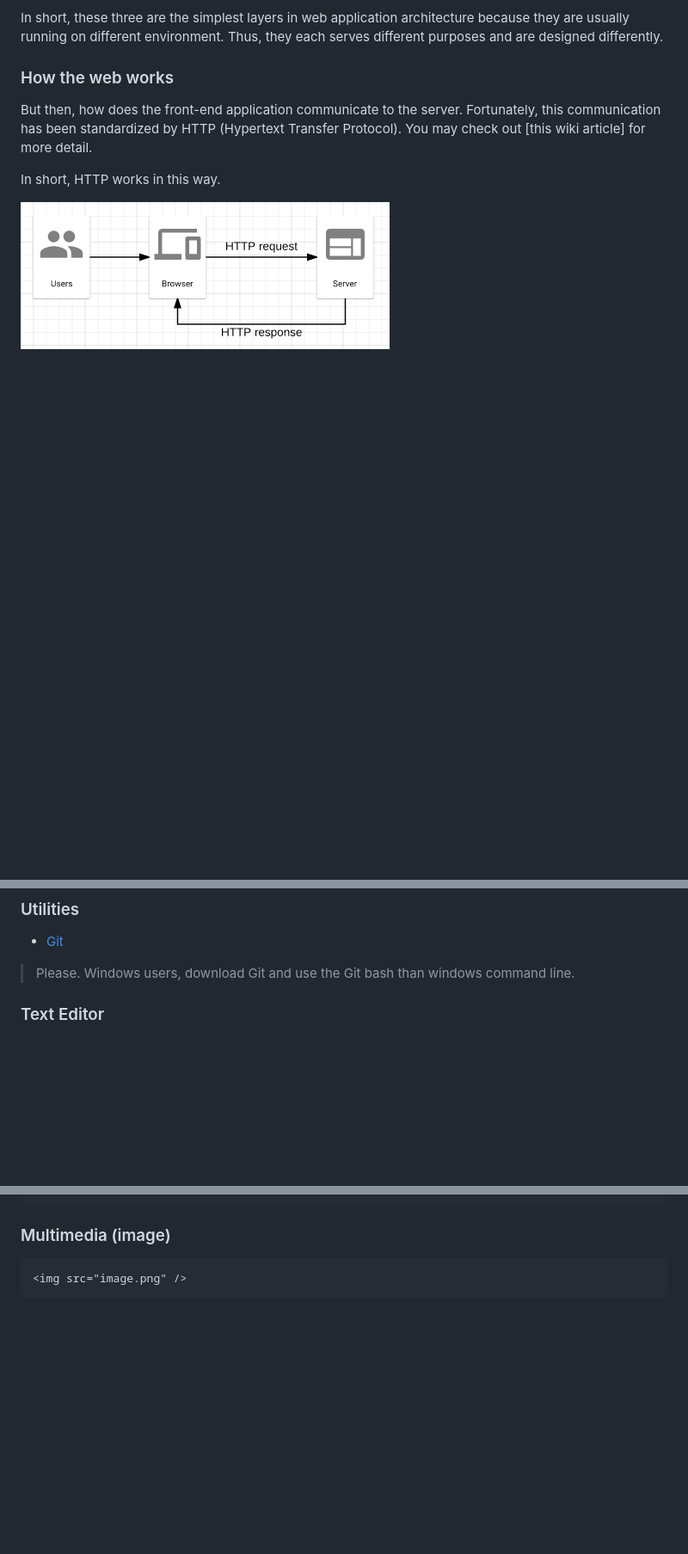
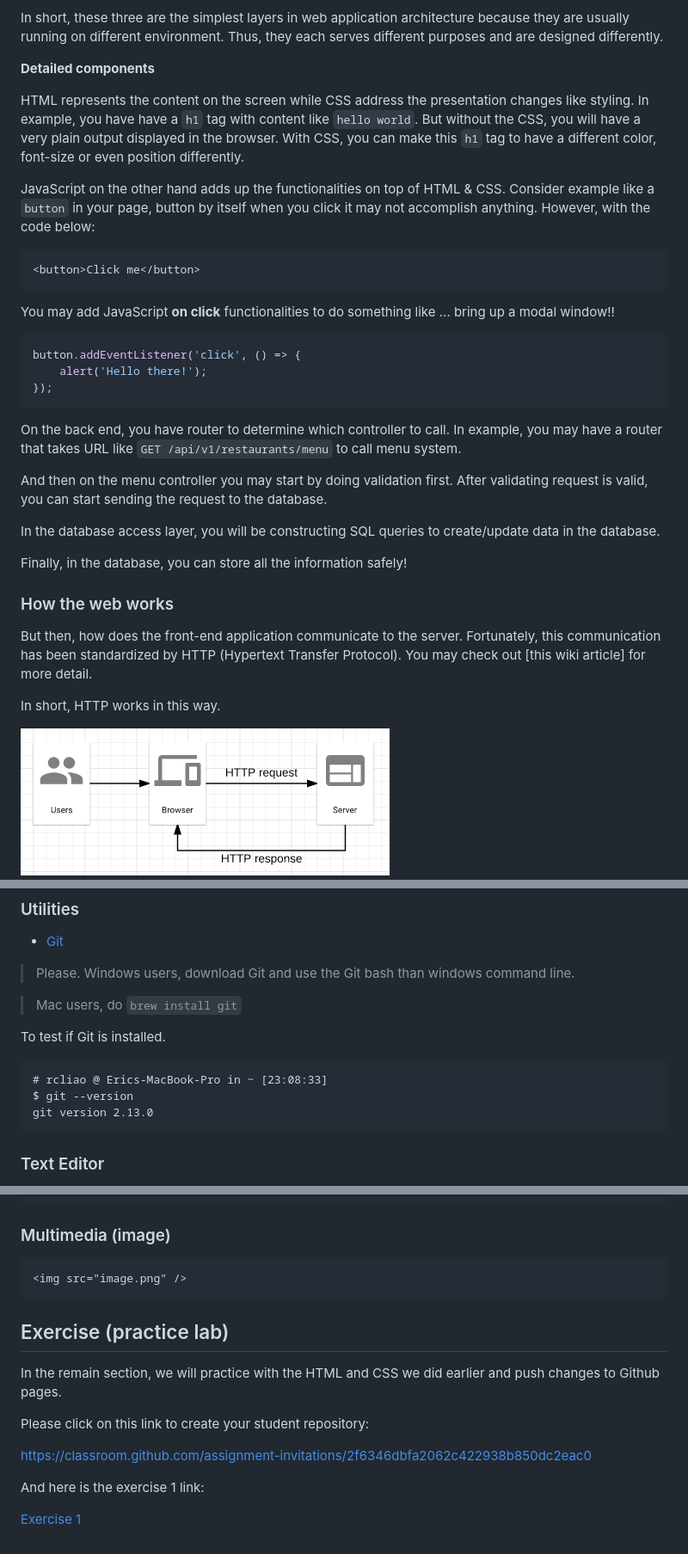
Before and after one commit to csula/cs3220-summer-2017, a Markdown page: notes/introduction.md, 3 parts joined by grey strips. Shown: that part at 86% size. Rendered like a GitHub page; blank space fills up the shorter version.

````diff
--- a/notes/introduction.md
+++ b/notes/introduction.md
@@ -85,6 +86,43 @@ Therefore, it is necessary to ensure the data lives in different server.
 In short, these three are the simplest layers in web application architecture
 because they are usually running on different environment. Thus, they each serves
 different purposes and are designed differently.
+
+**Detailed components**
+
+HTML represents the content on the screen while CSS address the presentation
+changes like styling. In example, you have have a `h1` tag with content like
+`hello world`. But without the CSS, you will have a very plain output displayed
+in the browser. With CSS, you can make this `h1` tag to have a different color,
+font-size or even position differently.
+
+JavaScript on the other hand adds up the functionalities on top of HTML & CSS.
+Consider example like a `button` in your page, button by itself when you click
+it may not accomplish anything. However, with the code below:
+
+```html
+<button>Click me</button>
+```
+
+You may add JavaScript **on click** functionalities to do something like ...
+bring up a modal window!!
+
+```js
+button.addEventListener('click', () => {
+	alert('Hello there!');
+});
+```
+
+On the back end, you have router to determine which controller to call. In
+example, you may have a router that takes URL like
+`GET /api/v1/restaurants/menu` to call menu system.
+
+And then on the menu controller you may start by doing validation first. After
+validating request is valid, you can start sending the request to the database.
+
+In the database access layer, you will be constructing SQL queries to create/update
+data in the database.
+
+Finally, in the database, you can store all the information safely!
 
 ### How the web works
 
@@ -170,6 +208,16 @@ their development environment as early as possible.
 > Please. Windows users, download Git and use the Git bash than windows command
 line.
 
+> Mac users, do `brew install git`
+
+To test if Git is installed.
+
+```
+# rcliao @ Erics-MacBook-Pro in ~ [23:08:33]
+$ git --version
+git version 2.13.0
+```
+
 ### Text Editor
 
 * [VS Code](https://code.visualstudio.com/)
@@ -270,5 +365,18 @@ input {
 <img src="image.png" />
 ```
 
+## Exercise (practice lab)
+
+In the remain section, we will practice with the HTML and CSS we did earlier
+and push changes to Github pages.
+
+Please click on this link to create your student repository:
+
+https://classroom.github.com/assignment-invitations/2f6346dbfa2062c422938b850dc2eac0
+
+And here is the exercise 1 link:
+
+[Exercise 1](../exercises/exercise.md)
+
 [1]:https://github.com/kamranahmedse/developer-roadmap
 [2]:https://en.wikipedia.org/wiki/Hypertext_Transfer_Protocol
````
Also changed, not shown: other parts of notes/introduction.md (+48 -0 lines), SYLLABUS.md (+15 -6 lines), notes/exercises/exercise.md (added, +184 -0 lines), notes/imgs/dom-tree.png (added), 1 other file.
